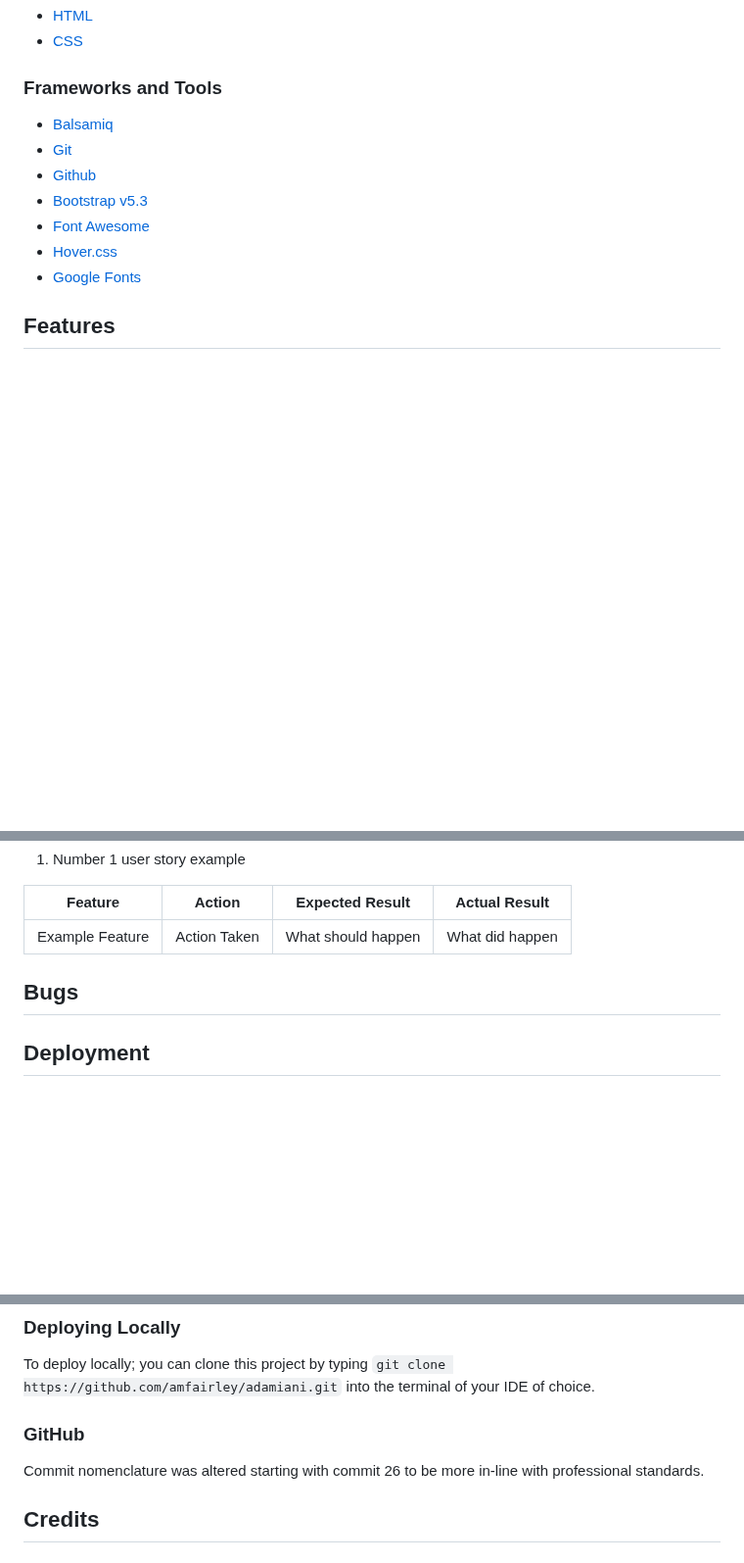
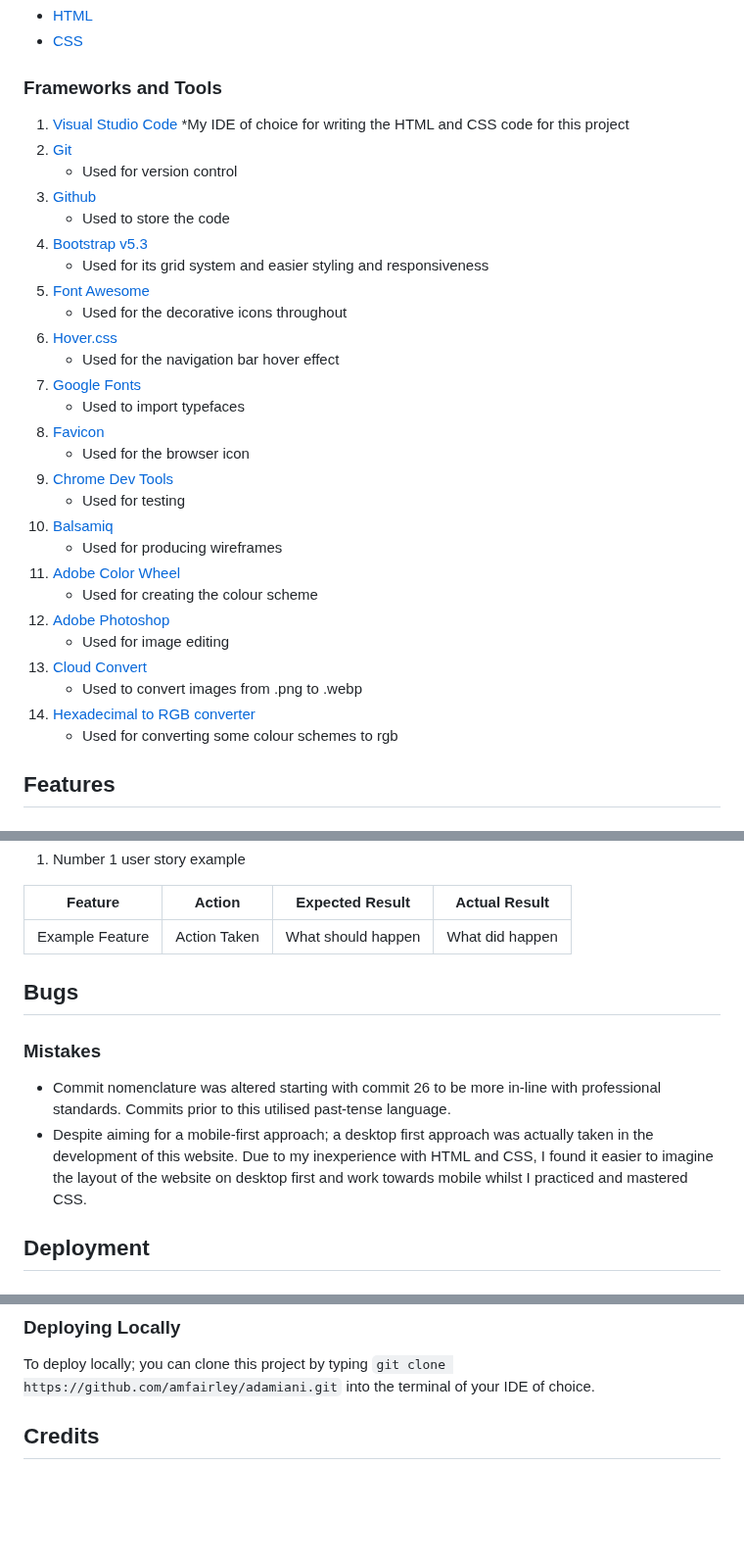
Before and after one commit to amfairley/adamiani, a Markdown page: README.md, 3 parts joined by grey strips. Shown at 98% size. Drawn GitHub-style; blank space fills up the shorter version.

Commit message:
docs: add frameworks and tools

```diff
--- a/README.md
+++ b/README.md
@@ -274,13 +274,35 @@ The **FAQ** page will resemble the RSVP page but with a bootstrap accordion comp
 
 ### Frameworks and Tools
 
-- [Balsamiq](https://balsamiq.com/wireframes/)
-- [Git](https://git-scm.com/)
-- [Github](https://github.com/)
-- [Bootstrap v5.3](https://getbootstrap.com/)
-- [Font Awesome](https://fontawesome.com/search)
-- [Hover.css](https://ianlunn.github.io/Hover/)
-- [Google Fonts](https://fonts.google.com/about)
+1. [Visual Studio Code](https://code.visualstudio.com/)
+	*My IDE of choice for writing the HTML and CSS code for this project
+2. [Git](https://git-scm.com/)
+	* Used for version control
+3. [Github](https://github.com/)
+	* Used to store the code
+4. [Bootstrap v5.3](https://getbootstrap.com/)
+	* Used for its grid system and easier styling and responsiveness
+5. [Font Awesome](https://fontawesome.com/search)
+	* Used for the decorative icons throughout
+6. [Hover.css](https://ianlunn.github.io/Hover/)
+	* Used for the navigation bar hover effect
+7. [Google Fonts](https://fonts.google.com/about)
+	* Used to import typefaces
+8. [Favicon](https://favicon.io/)
+	* Used for the browser icon
+9. [Chrome Dev Tools](https://developer.chrome.com/docs/devtools/)
+	* Used for testing
+10. [Balsamiq](https://balsamiq.com/wireframes/)
+	* Used for producing wireframes
+11. [Adobe Color Wheel](https://color.adobe.com/create/color-wheel)
+	* Used for creating the colour scheme
+12. [Adobe Photoshop](https://www.adobe.com/uk/)
+	* Used for image editing
+13. [Cloud Convert](https://cloudconvert.com/png-to-webp)
+	* Used to convert images from .png to .webp
+14. [Hexadecimal to RGB converter](https://www.rapidtables.com/convert/color/hex-to-rgb.html)
+	* Used for converting some colour schemes to rgb
+
 
 ## Features
 
@@ -306,6 +328,11 @@ The **FAQ** page will resemble the RSVP page but with a bootstrap accordion comp
 
 ## Bugs
 
+### Mistakes
+
+- Commit nomenclature was altered starting with commit 26 to be more in-line with professional standards. Commits prior to this utilised past-tense language.
+- Despite aiming for a mobile-first approach; a desktop first approach was actually taken in the development of this website. Due to my inexperience with HTML and CSS, I found it easier to imagine the layout of the website on desktop first and work towards mobile whilst I practiced and mastered CSS.
+
 ## Deployment
 
 ### Deployment to GitHub pages
@@ -323,12 +350,6 @@ You can fork the repository by going the [GitHub repository](https://github.com/
 
 To deploy locally; you can clone this project by typing `git clone https://github.com/amfairley/adamiani.git` into the terminal of your IDE of choice.
 
-
-
-
-### GitHub
-Commit nomenclature was altered starting with commit 26 to be more in-line with professional standards.
-
 ## Credits
 
 ### Documentation
```
